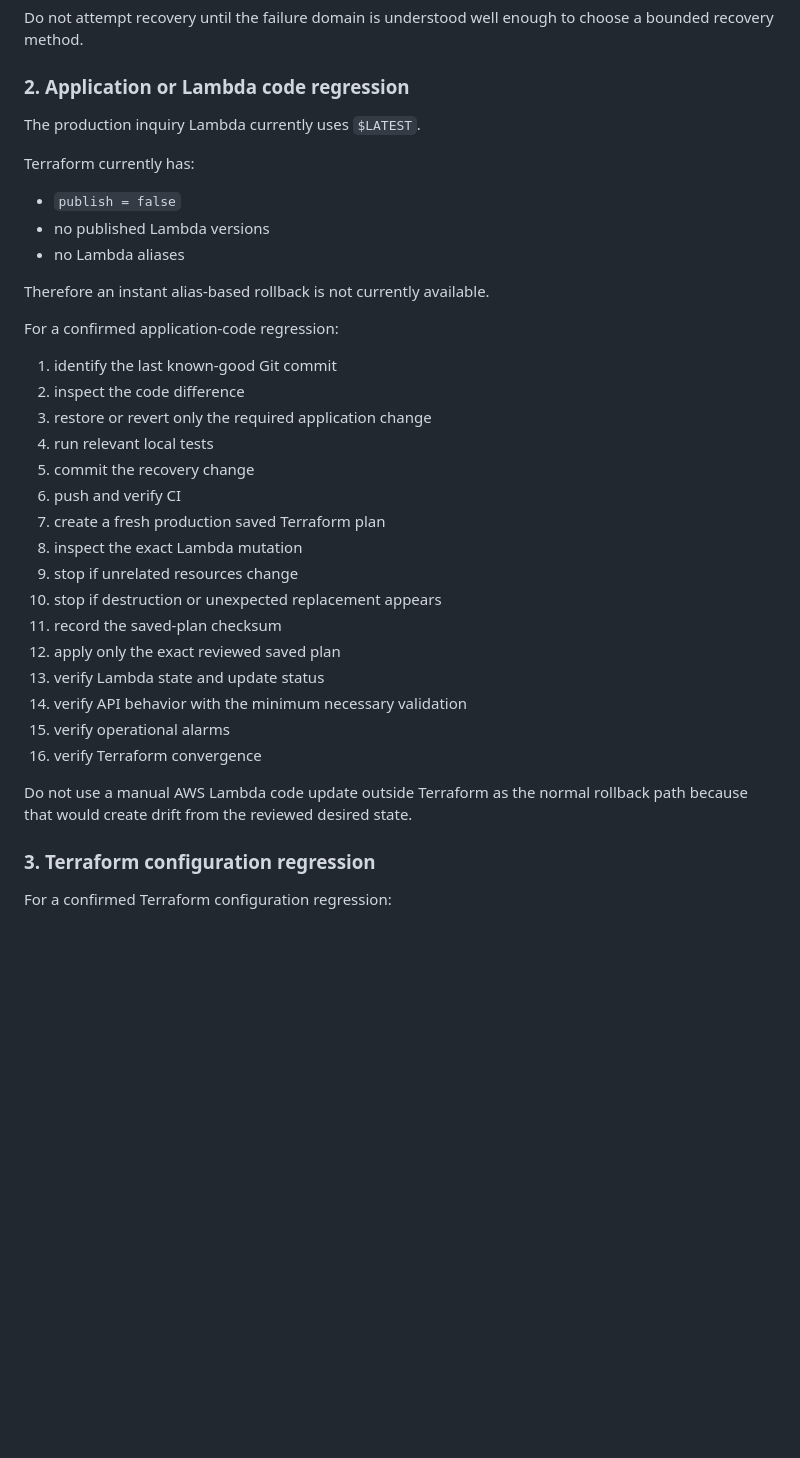
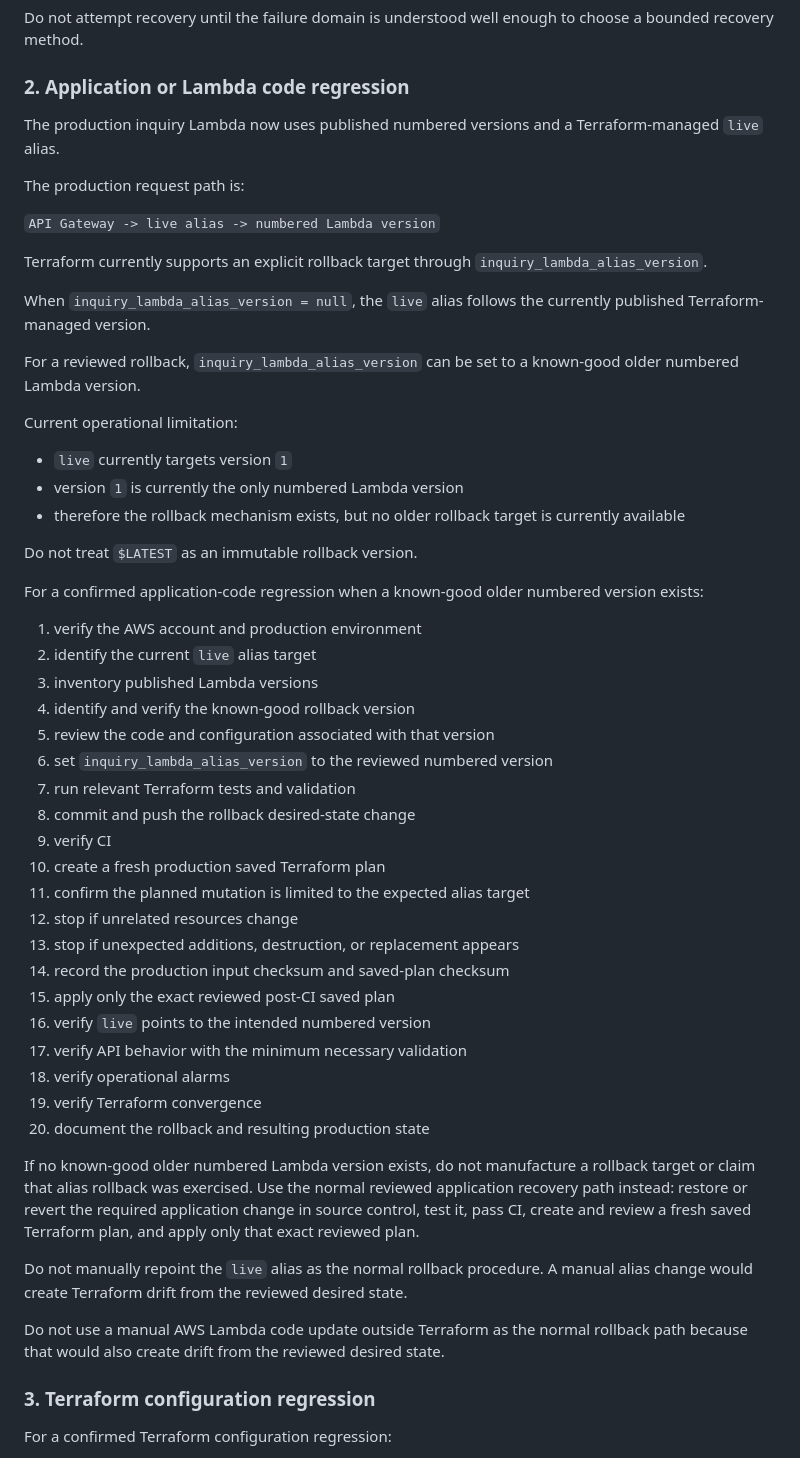
Before and after one commit to 2aron41/aws-serverless-portfolio, a Markdown page: docs/inquiry-incident-runbook.md, the part around the change. GitHub-like rendering; blank space fills up the shorter version.

Commit message:
Update inquiry Lambda rollback runbook

```diff
--- a/docs/inquiry-incident-runbook.md
+++ b/docs/inquiry-incident-runbook.md
@@ -272,37 +272,68 @@ choose a bounded recovery method.
 
 ### 2. Application or Lambda code regression
 
-The production inquiry Lambda currently uses `$LATEST`.
+The production inquiry Lambda now uses published numbered versions and a
+Terraform-managed `live` alias.
 
-Terraform currently has:
+The production request path is:
 
-- `publish = false`
-- no published Lambda versions
-- no Lambda aliases
+`API Gateway -> live alias -> numbered Lambda version`
 
-Therefore an instant alias-based rollback is not currently available.
+Terraform currently supports an explicit rollback target through
+`inquiry_lambda_alias_version`.
 
-For a confirmed application-code regression:
+When `inquiry_lambda_alias_version = null`, the `live` alias follows the
+currently published Terraform-managed version.
 
-1. identify the last known-good Git commit
-2. inspect the code difference
-3. restore or revert only the required application change
-4. run relevant local tests
-5. commit the recovery change
-6. push and verify CI
-7. create a fresh production saved Terraform plan
-8. inspect the exact Lambda mutation
-9. stop if unrelated resources change
-10. stop if destruction or unexpected replacement appears
-11. record the saved-plan checksum
-12. apply only the exact reviewed saved plan
-13. verify Lambda state and update status
-14. verify API behavior with the minimum necessary validation
-15. verify operational alarms
-16. verify Terraform convergence
+For a reviewed rollback, `inquiry_lambda_alias_version` can be set to a
+known-good older numbered Lambda version.
+
+Current operational limitation:
+
+- `live` currently targets version `1`
+- version `1` is currently the only numbered Lambda version
+- therefore the rollback mechanism exists, but no older rollback target is
+  currently available
+
+Do not treat `$LATEST` as an immutable rollback version.
+
+For a confirmed application-code regression when a known-good older numbered
+version exists:
+
+1. verify the AWS account and production environment
+2. identify the current `live` alias target
+3. inventory published Lambda versions
+4. identify and verify the known-good rollback version
+5. review the code and configuration associated with that version
+6. set `inquiry_lambda_alias_version` to the reviewed numbered version
+7. run relevant Terraform tests and validation
+8. commit and push the rollback desired-state change
+9. verify CI
+10. create a fresh production saved Terraform plan
+11. confirm the planned mutation is limited to the expected alias target
+12. stop if unrelated resources change
+13. stop if unexpected additions, destruction, or replacement appears
+14. record the production input checksum and saved-plan checksum
+15. apply only the exact reviewed post-CI saved plan
+16. verify `live` points to the intended numbered version
+17. verify API behavior with the minimum necessary validation
+18. verify operational alarms
+19. verify Terraform convergence
+20. document the rollback and resulting production state
+
+If no known-good older numbered Lambda version exists, do not manufacture a
+rollback target or claim that alias rollback was exercised. Use the normal
+reviewed application recovery path instead: restore or revert the required
+application change in source control, test it, pass CI, create and review a
+fresh saved Terraform plan, and apply only that exact reviewed plan.
+
+Do not manually repoint the `live` alias as the normal rollback procedure.
+A manual alias change would create Terraform drift from the reviewed desired
+state.
 
 Do not use a manual AWS Lambda code update outside Terraform as the normal
-rollback path because that would create drift from the reviewed desired state.
+rollback path because that would also create drift from the reviewed desired
+state.
 
 ### 3. Terraform configuration regression
 
```
